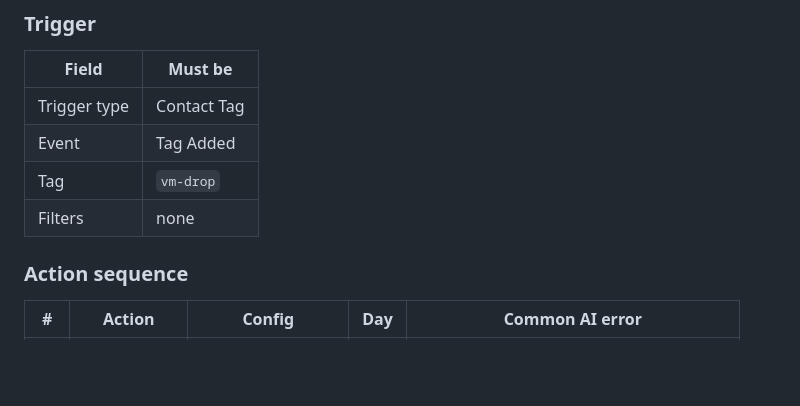
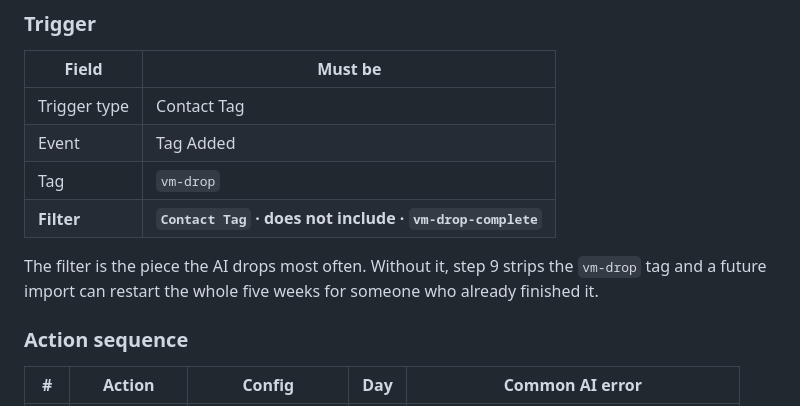
Before and after one commit to pradazay1-code/marketing-Sauce, a Markdown page: clients/onevision-marketing/vm-drop-workflow-ai-prompt.md, the part around one of its changes. Rendered like a GitHub page; blank space fills up the shorter version.

```diff
--- a/clients/onevision-marketing/vm-drop-workflow-ai-prompt.md
+++ b/clients/onevision-marketing/vm-drop-workflow-ai-prompt.md
@@ -122,7 +137,11 @@ match.
 | Trigger type | Contact Tag |
 | Event | Tag Added |
 | Tag | `vm-drop` |
-| Filters | none |
+| **Filter** | **`Contact Tag` · does not include · `vm-drop-complete`** |
+
+The filter is the piece the AI drops most often. Without it, step 9 strips the
+`vm-drop` tag and a future import can restart the whole five weeks for someone
+who already finished it.
 
 ### Action sequence
 
```
Also changed, not shown: other parts of clients/onevision-marketing/vm-drop-workflow-ai-prompt.md (+124 -75 lines).
